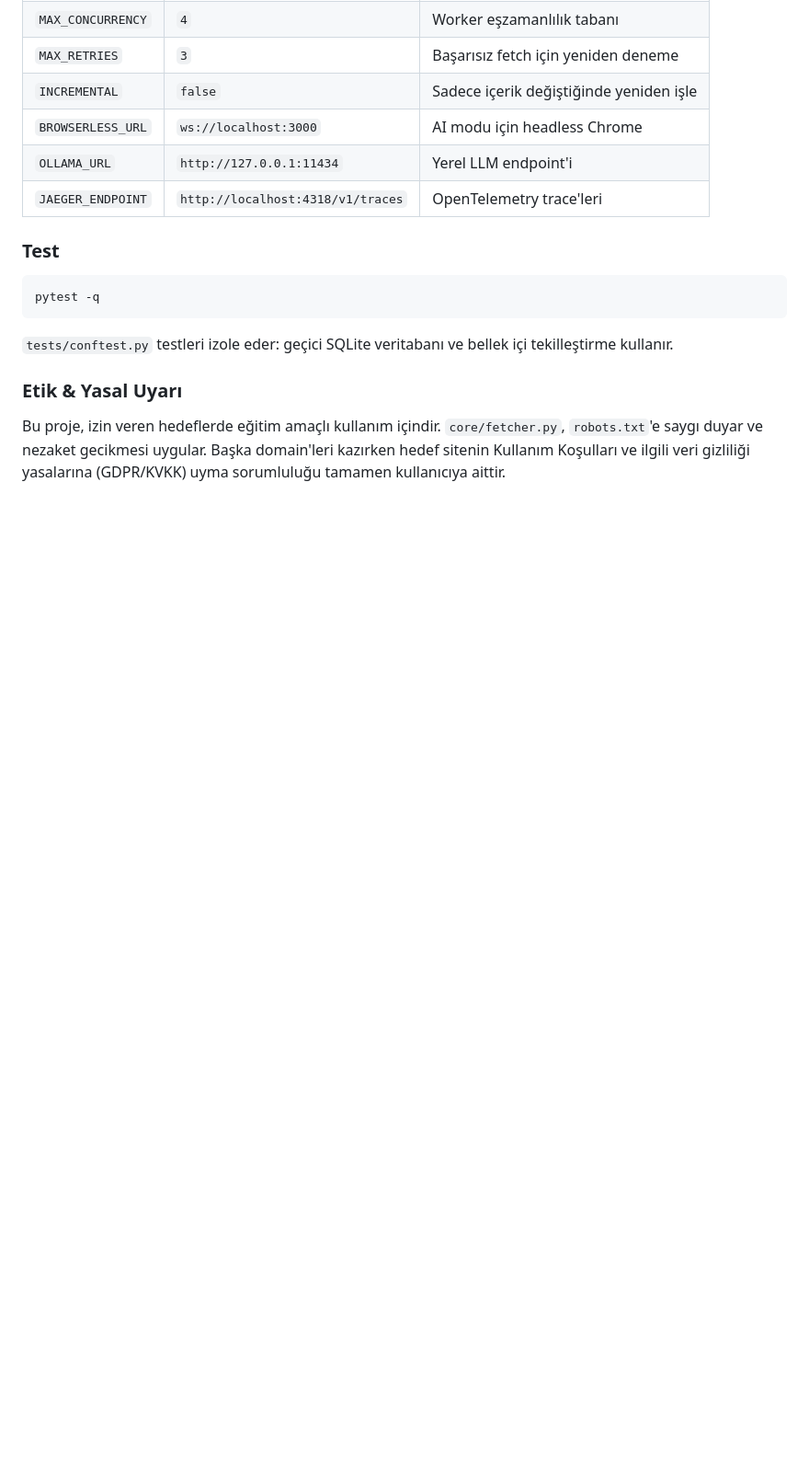
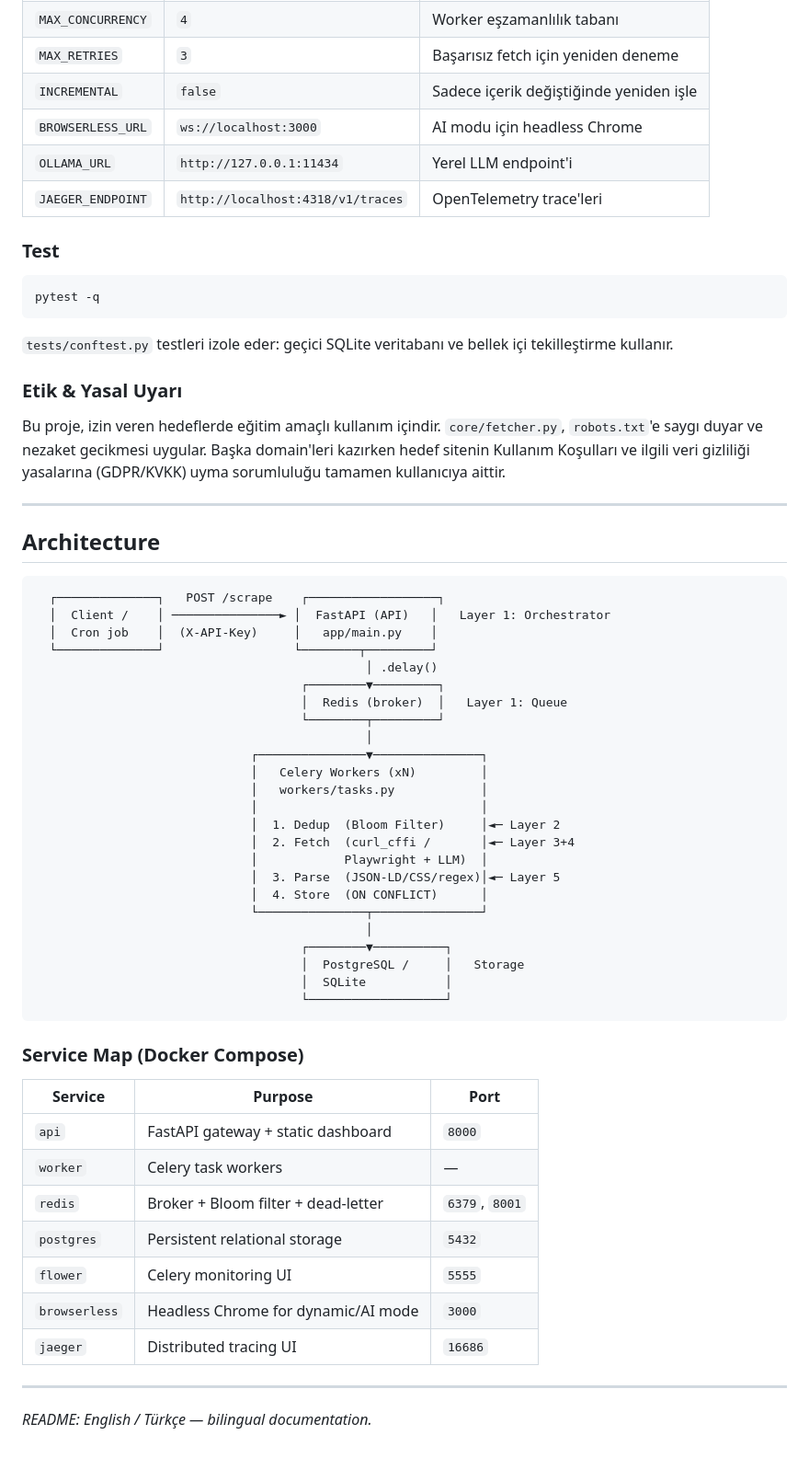
Before and after one commit to 7mertyavuz/websc, a Markdown page: README.md, the part around one of its changes. Shown at 92% size. Rendered like a GitHub page; blank space fills up the shorter version.

Commit message:
docs(readme): add bilingual navigation, architecture diagram and service map

````diff
--- a/README.md
+++ b/README.md
@@ -225,3 +235,50 @@ pytest -q
 ### Etik & Yasal Uyarı
 
 Bu proje, izin veren hedeflerde eğitim amaçlı kullanım içindir. `core/fetcher.py`, `robots.txt`'e saygı duyar ve nezaket gecikmesi uygular. Başka domain'leri kazırken hedef sitenin Kullanım Koşulları ve ilgili veri gizliliği yasalarına (GDPR/KVKK) uyma sorumluluğu tamamen kullanıcıya aittir.
+
+---
+
+## Architecture
+
+```
+  ┌──────────────┐   POST /scrape    ┌──────────────────┐
+  │  Client /    │ ───────────────► │  FastAPI (API)   │   Layer 1: Orchestrator
+  │  Cron job    │  (X-API-Key)     │   app/main.py    │
+  └──────────────┘                  └────────┬─────────┘
+                                              │ .delay()
+                                     ┌────────▼─────────┐
+                                     │  Redis (broker)  │   Layer 1: Queue
+                                     └────────┬─────────┘
+                                              │
+                              ┌───────────────▼───────────────┐
+                              │   Celery Workers (xN)         │
+                              │   workers/tasks.py            │
+                              │                               │
+                              │  1. Dedup  (Bloom Filter)     │◄─ Layer 2
+                              │  2. Fetch  (curl_cffi /       │◄─ Layer 3+4
+                              │            Playwright + LLM)  │
+                              │  3. Parse  (JSON-LD/CSS/regex)│◄─ Layer 5
+                              │  4. Store  (ON CONFLICT)      │
+                              └───────────────┬───────────────┘
+                                              │
+                                     ┌────────▼──────────┐
+                                     │  PostgreSQL /     │   Storage
+                                     │  SQLite           │
+                                     └───────────────────┘
+```
+
+### Service Map (Docker Compose)
+
+| Service | Purpose | Port |
+|---------|---------|------|
+| `api` | FastAPI gateway + static dashboard | `8000` |
+| `worker` | Celery task workers | — |
+| `redis` | Broker + Bloom filter + dead-letter | `6379`, `8001` |
+| `postgres` | Persistent relational storage | `5432` |
+| `flower` | Celery monitoring UI | `5555` |
+| `browserless` | Headless Chrome for dynamic/AI mode | `3000` |
+| `jaeger` | Distributed tracing UI | `16686` |
+
+---
+
+*README: English / Türkçe — bilingual documentation.*
````
Also changed, not shown: other parts of README.md (+10 -0 lines).
